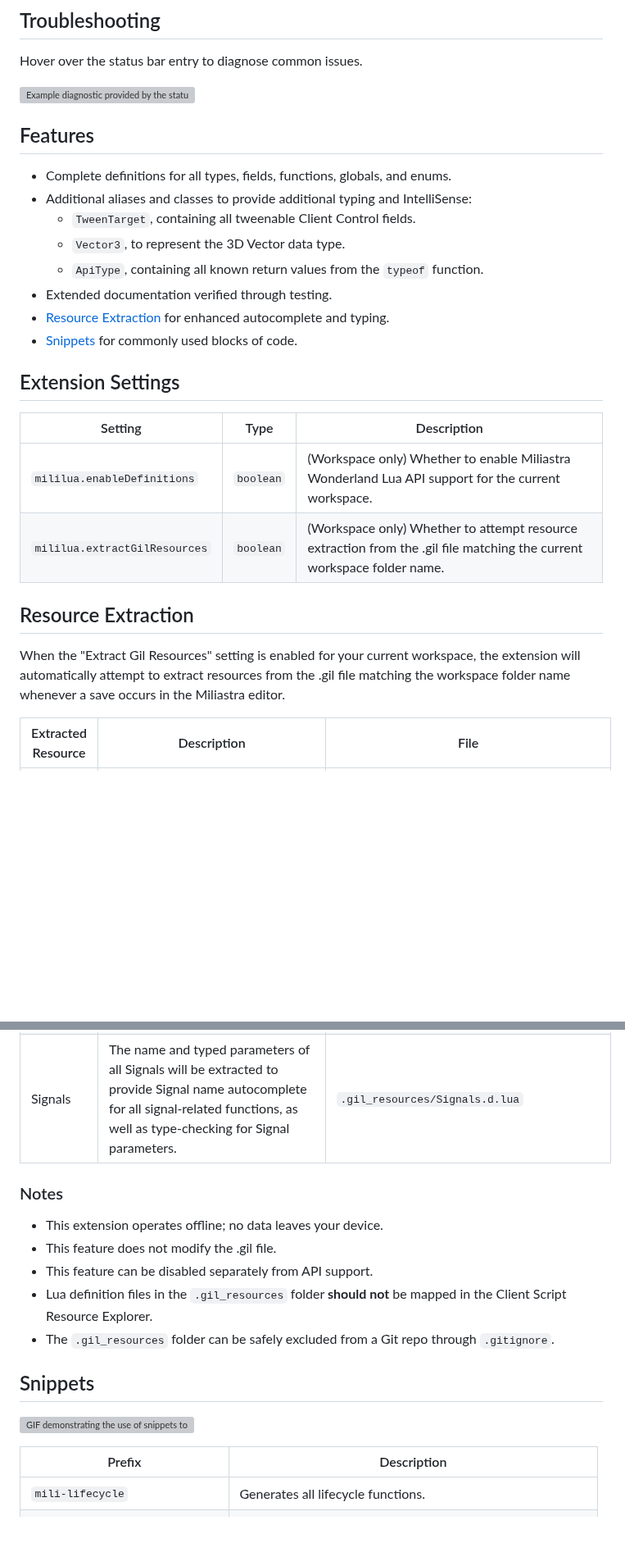
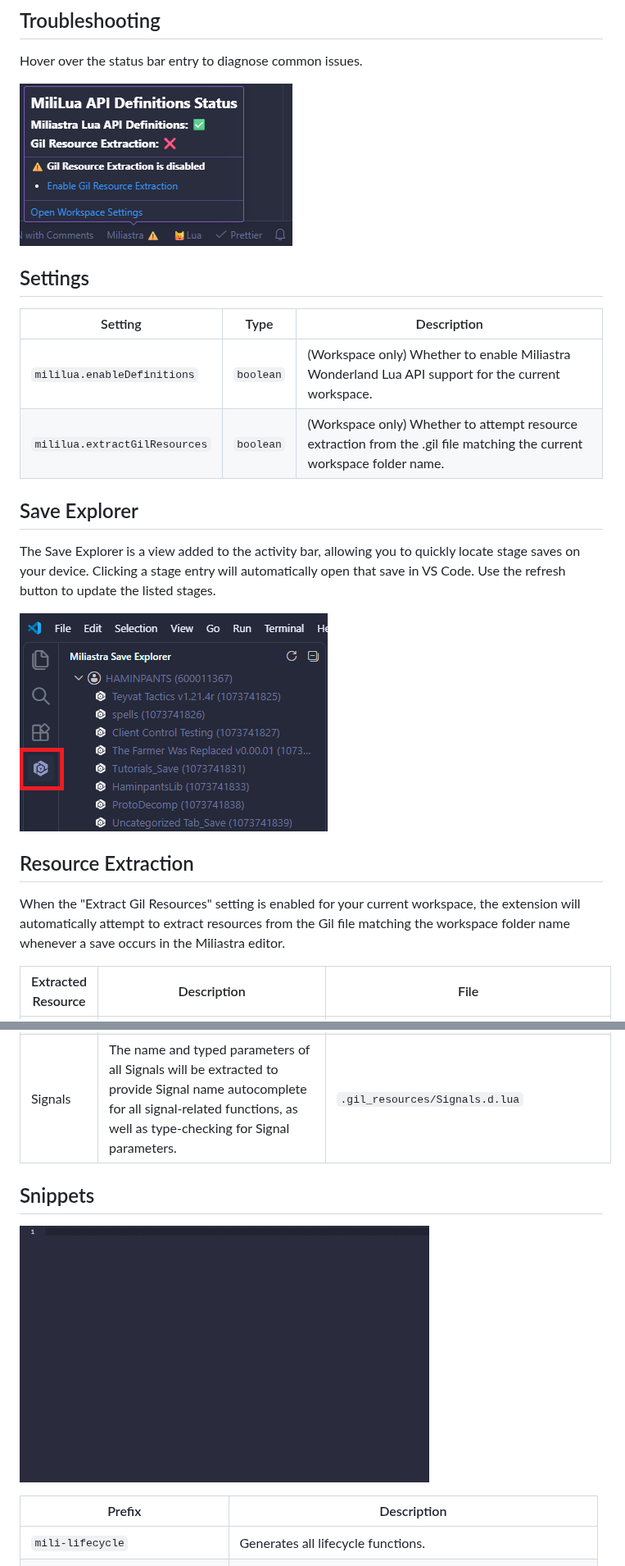
Before and after one commit to haminpants/mililua-api-definitions, a Markdown page: README.md, 2 parts joined by grey strips. Shown at 82% size. GitHub-like rendering; pictures changed too: resources/readme/example_save_explorer.png (added); blank space fills up the shorter version; grey boxes are pictures that could not be loaded.

```diff
--- a/README.md
+++ b/README.md
@@ -20,26 +42,21 @@ Get the extension from the [Visual Studio Code Marketplace](https://marketplace.
 
 Hover over the status bar entry to diagnose common issues.
 
-![Example diagnostic provided by the status bar entry.](/assets/readme/example_troubleshooting.png)
+![Example diagnostic provided by the status bar entry.](/resources/readme/example_troubleshooting.png)
 
-## Features
-- Complete definitions for all types, fields, functions, globals, and enums.
-- Additional aliases and classes to provide additional typing and IntelliSense:
-    - `TweenTarget`, containing all tweenable Client Control fields.
-    - `Vector3`, to represent the 3D Vector data type.
-    - `ApiType`, containing all known return values from the `typeof` function.
-- Extended documentation verified through testing.
-- [Resource Extraction](#resource-extraction) for enhanced autocomplete and typing.
-- [Snippets](#snippets) for commonly used blocks of code.
-
-## Extension Settings
+## Settings
 |Setting|Type|Description|
 |-|-|-|
 |`mililua.enableDefinitions`|`boolean`|(Workspace only) Whether to enable Miliastra Wonderland Lua API support for the current workspace.|
 |`mililua.extractGilResources`|`boolean`|(Workspace only) Whether to attempt resource extraction from the .gil file matching the current workspace folder name.|
 
+## Save Explorer
+The Save Explorer is a view added to the activity bar, allowing you to quickly locate stage saves on your device. Clicking a stage entry will automatically open that save in VS Code. Use the refresh button to update the listed stages.
+
+![A screenshot showing an example of the Save Explorer.](/resources/readme/example_save_explorer.png)
+
 ## Resource Extraction
-When the "Extract Gil Resources" setting is enabled for your current workspace, the extension will automatically attempt to extract resources from the .gil file matching the workspace folder name whenever a save occurs in the Miliastra editor.
+When the "Extract Gil Resources" setting is enabled for your current workspace, the extension will automatically attempt to extract resources from the Gil file matching the workspace folder name whenever a save occurs in the Miliastra editor.
 
 |Extracted Resource|Description|File|
 |-|-|-|
@@ -47,15 +64,8 @@ When the "Extract Gil Resources" setting is enabled for your current workspace,
 |Script Text Variables|The Mapping ID of Script Text Variables will be extracted to provide autocomplete for the `game.GetText` function.|`.gil_resources/ScriptTextVariables.d.lua`|
 |Signals|The name and typed parameters of all Signals will be extracted to provide Signal name autocomplete for all signal-related functions, as well as type-checking for Signal parameters.|`.gil_resources/Signals.d.lua`|
 
-### Notes
-- This extension operates offline; no data leaves your device.
-- This feature does not modify the .gil file.
-- This feature can be disabled separately from API support.
-- Lua definition files in the `.gil_resources` folder **should not** be mapped in the Client Script Resource Explorer.
-- The `.gil_resources` folder can be safely excluded from a Git repo through `.gitignore`.
-
 ## Snippets
-![GIF demonstrating the use of snippets to quickly generate code.](/assets/readme/example_snippets.gif)
+![GIF demonstrating the use of snippets to quickly generate code.](/resources/readme/example_snippets.gif)
 
 |Prefix|Description|
 |-|-|
```
Also changed, not shown: other parts of README.md (+35 -3 lines), resources/readme/enable_prompt.png (added).
